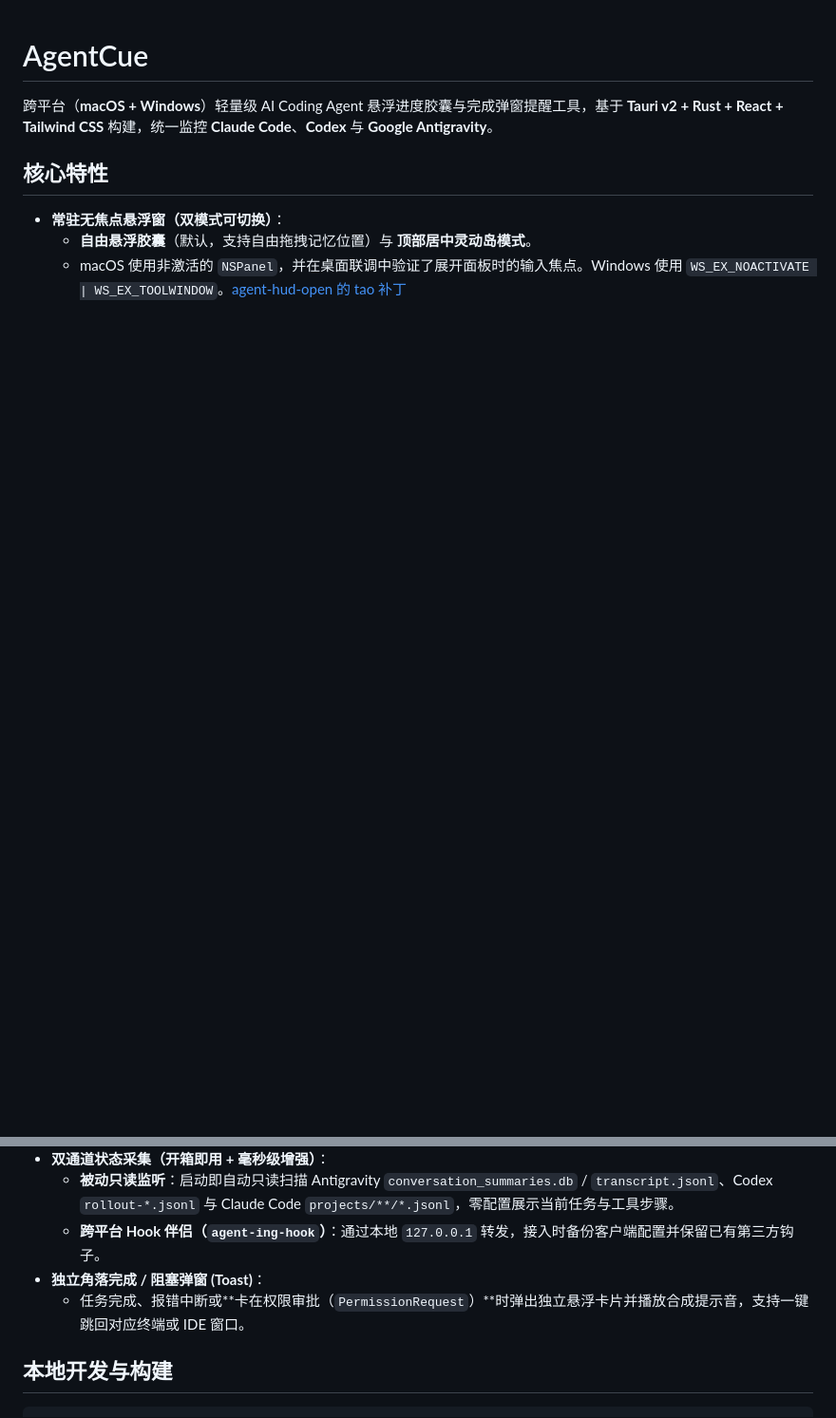
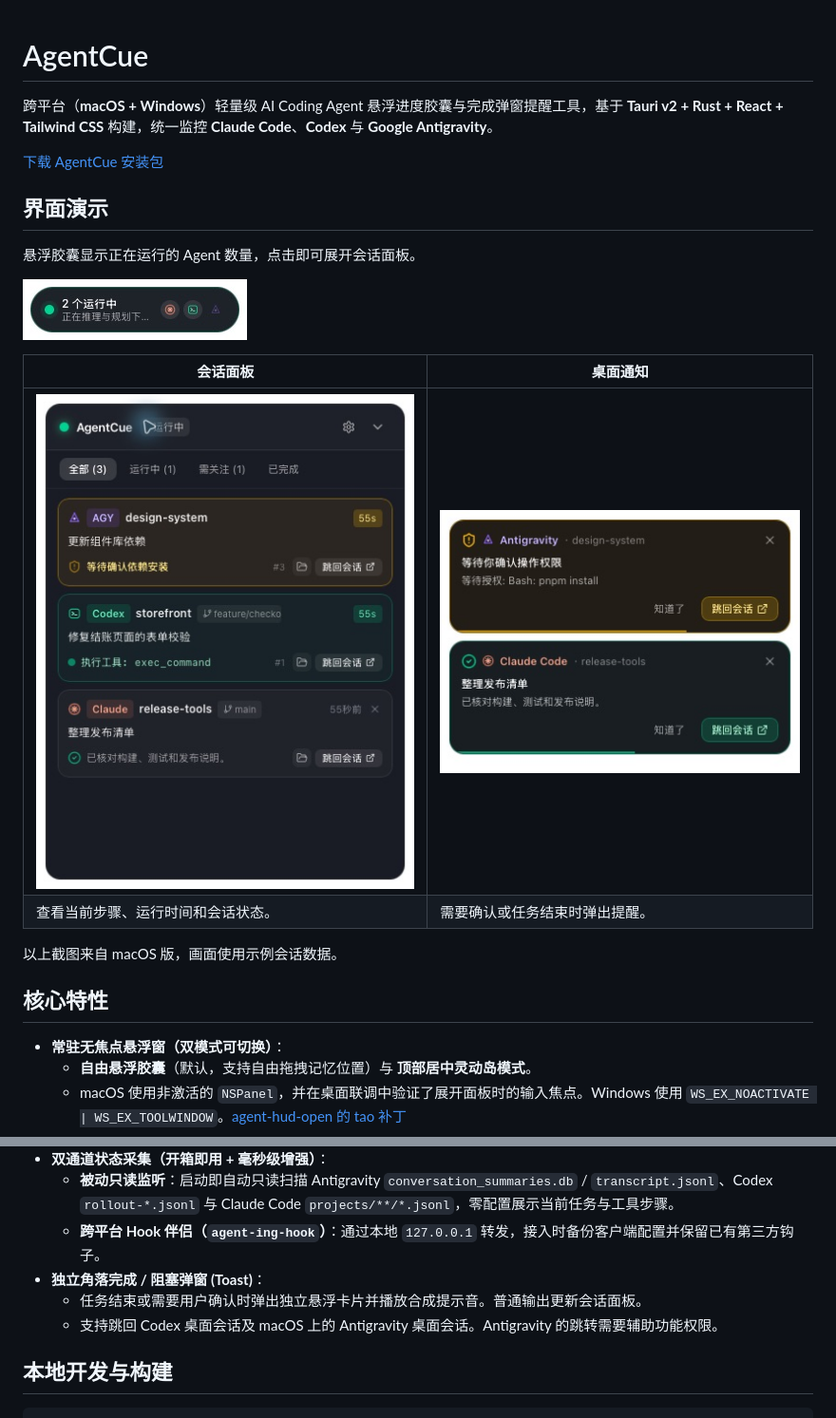
Before and after one commit to Mucheen/AgentCue, a Markdown page: README.md, 2 parts joined by grey strips. Shown at 95% size. Rendered like a GitHub page; pictures changed too: docs/screenshots/capsule.png (added), docs/screenshots/notifications.png (added), docs/screenshots/session-panel.png (added); blank space fills up the shorter version.

Commit message:
Release AgentCue 0.1.1

```diff
--- a/README.md
+++ b/README.md
@@ -1,6 +1,21 @@
 # AgentCue
 
 跨平台（**macOS + Windows**）轻量级 AI Coding Agent 悬浮进度胶囊与完成弹窗提醒工具，基于 **Tauri v2 + Rust + React + Tailwind CSS** 构建，统一监控 **Claude Code**、**Codex** 与 **Google Antigravity**。
+
+[下载 AgentCue 安装包](https://github.com/Mucheen/AgentCue/releases/latest)
+
+## 界面演示
+
+悬浮胶囊显示正在运行的 Agent 数量，点击即可展开会话面板。
+
+![悬浮胶囊显示两个正在运行的会话](docs/screenshots/capsule.png)
+
+| 会话面板 | 桌面通知 |
+| --- | --- |
+| ![会话面板显示 Antigravity 待确认、Codex 运行中、Claude Code 已完成](docs/screenshots/session-panel.png) | ![右上角叠放的权限确认与任务完成通知](docs/screenshots/notifications.png) |
+| 查看当前步骤、运行时间和会话状态。 | 需要确认或任务结束时弹出提醒。 |
+
+以上截图来自 macOS 版，画面使用示例会话数据。
 
 ## 核心特性
 
@@ -11,7 +26,8 @@
   - **被动只读监听**：启动即自动只读扫描 Antigravity `conversation_summaries.db` / `transcript.jsonl`、Codex `rollout-*.jsonl` 与 Claude Code `projects/**/*.jsonl`，零配置展示当前任务与工具步骤。
   - **跨平台 Hook 伴侣（`agent-ing-hook`）**：通过本地 `127.0.0.1` 转发，接入时备份客户端配置并保留已有第三方钩子。
 - **独立角落完成 / 阻塞弹窗 (Toast)**：
-  - 任务完成、报错中断或**卡在权限审批（`PermissionRequest`）**时弹出独立悬浮卡片并播放合成提示音，支持一键跳回对应终端或 IDE 窗口。
+  - 任务结束或需要用户确认时弹出独立悬浮卡片并播放合成提示音。普通输出更新会话面板。
+  - 支持跳回 Codex 桌面会话及 macOS 上的 Antigravity 桌面会话。Antigravity 的跳转需要辅助功能权限。
 
 ## 本地开发与构建
 
```
Also changed, not shown: 14 other files.
